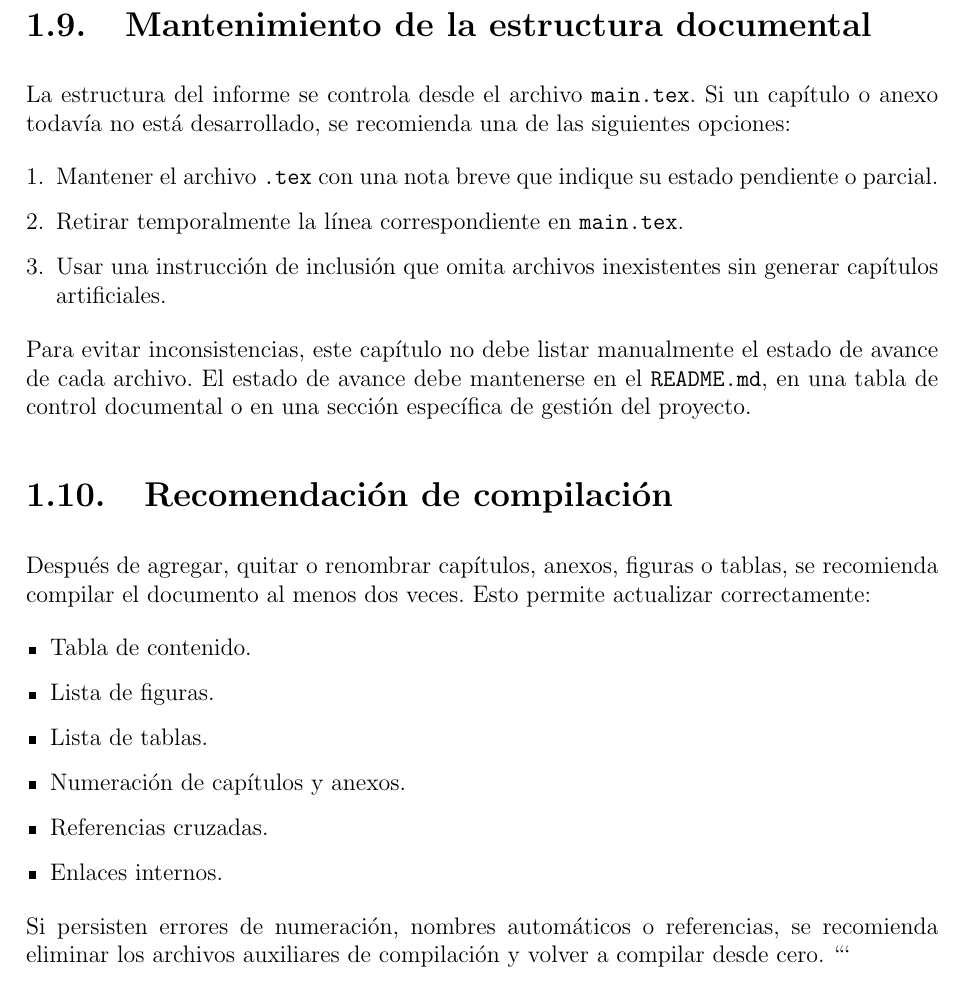
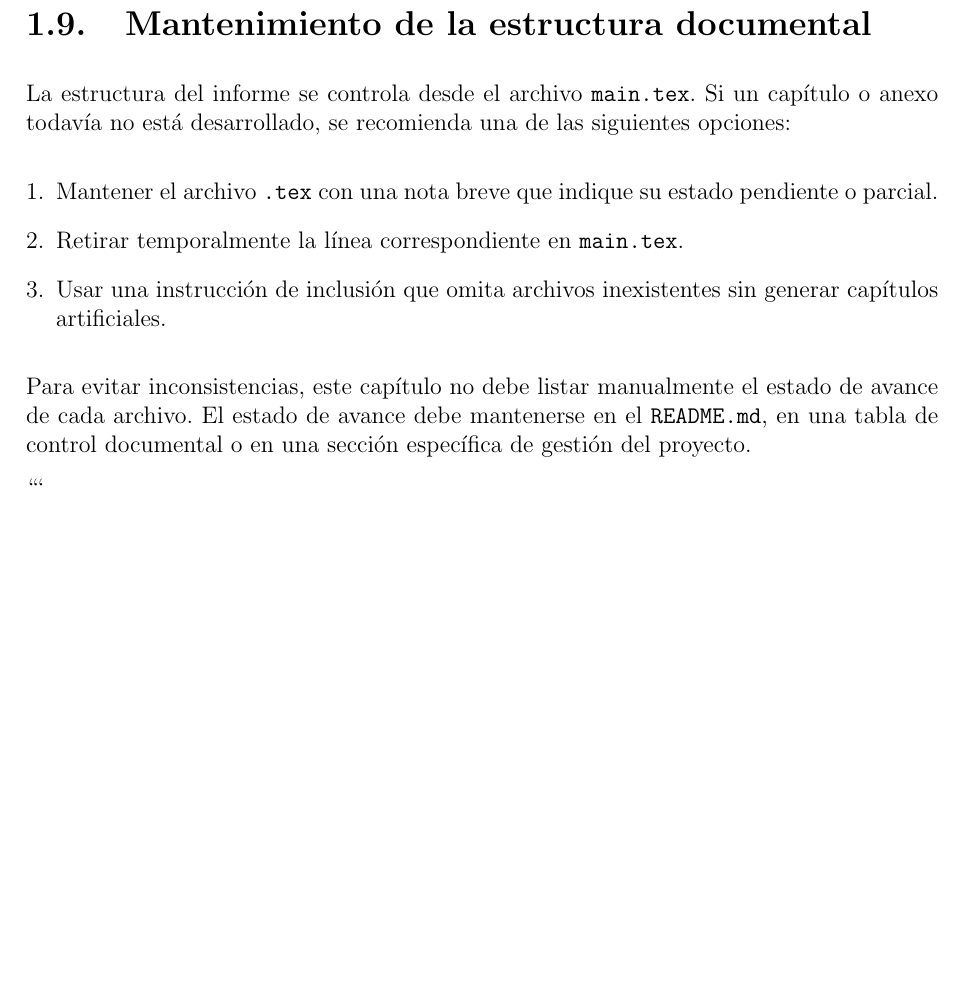
Before and after one commit to dramirezbe/Documento-Pedagogico-ANE, a LaTeX document (main.tex, which reads section/1_introduction.tex): part of page 22 of 175, cut so that both start at the same text, the shorter picture padded with empty space. Compiled offline with pdfLaTeX.

Commit message:
Remove compilation recommendation from introduction
Removed compilation recommendation section from introduction.

````diff
--- a/section/1_introduction.tex
+++ b/section/1_introduction.tex
@@ -202,18 +202,5 @@ La estructura del informe se controla desde el archivo \texttt{main.tex}. Si un
 
 Para evitar inconsistencias, este capítulo no debe listar manualmente el estado de avance de cada archivo. El estado de avance debe mantenerse en el \texttt{README.md}, en una tabla de control documental o en una sección específica de gestión del proyecto.
 
-\section{Recomendación de compilación}
 
-Después de agregar, quitar o renombrar capítulos, anexos, figuras o tablas, se recomienda compilar el documento al menos dos veces. Esto permite actualizar correctamente:
-
-\begin{itemize}[leftmargin=*]
-    \item Tabla de contenido.
-    \item Lista de figuras.
-    \item Lista de tablas.
-    \item Numeración de capítulos y anexos.
-    \item Referencias cruzadas.
-    \item Enlaces internos.
-\end{itemize}
-
-Si persisten errores de numeración, nombres automáticos o referencias, se recomienda eliminar los archivos auxiliares de compilación y volver a compilar desde cero.
 ```
````
